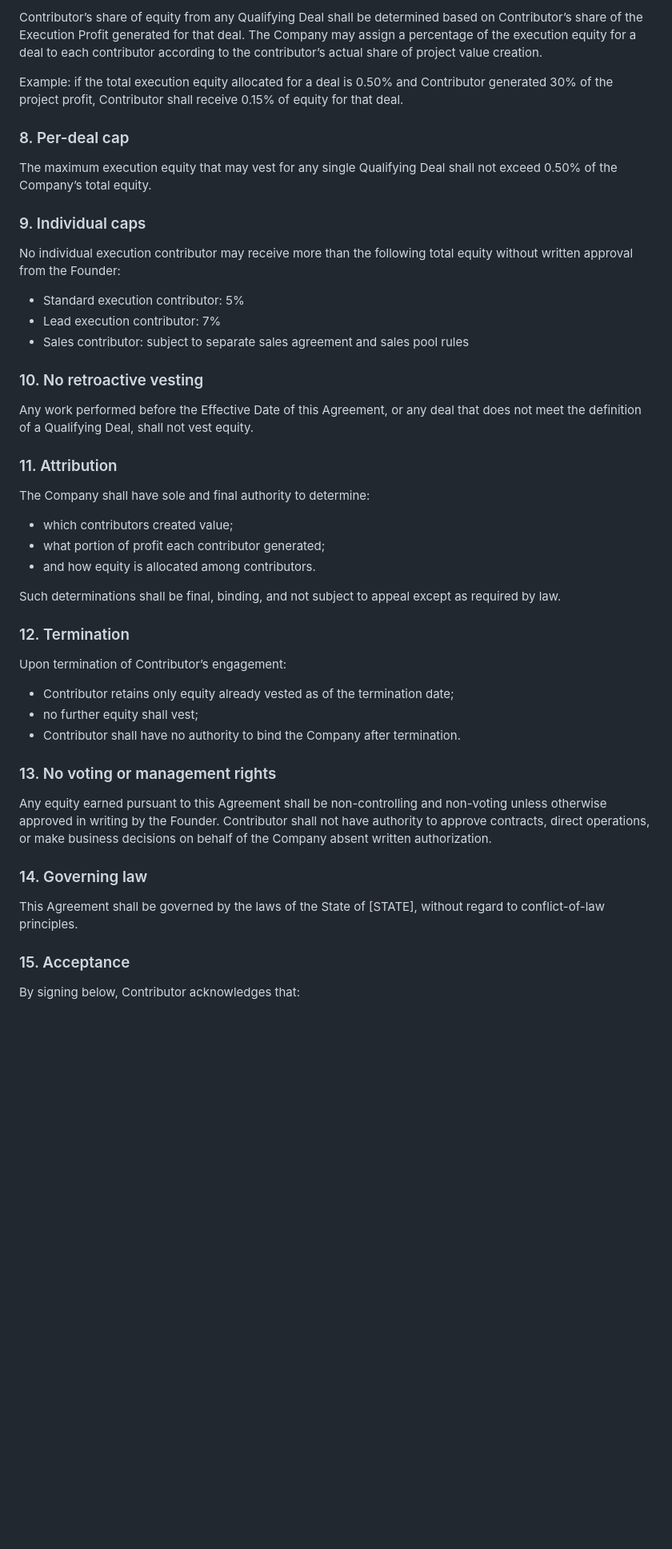
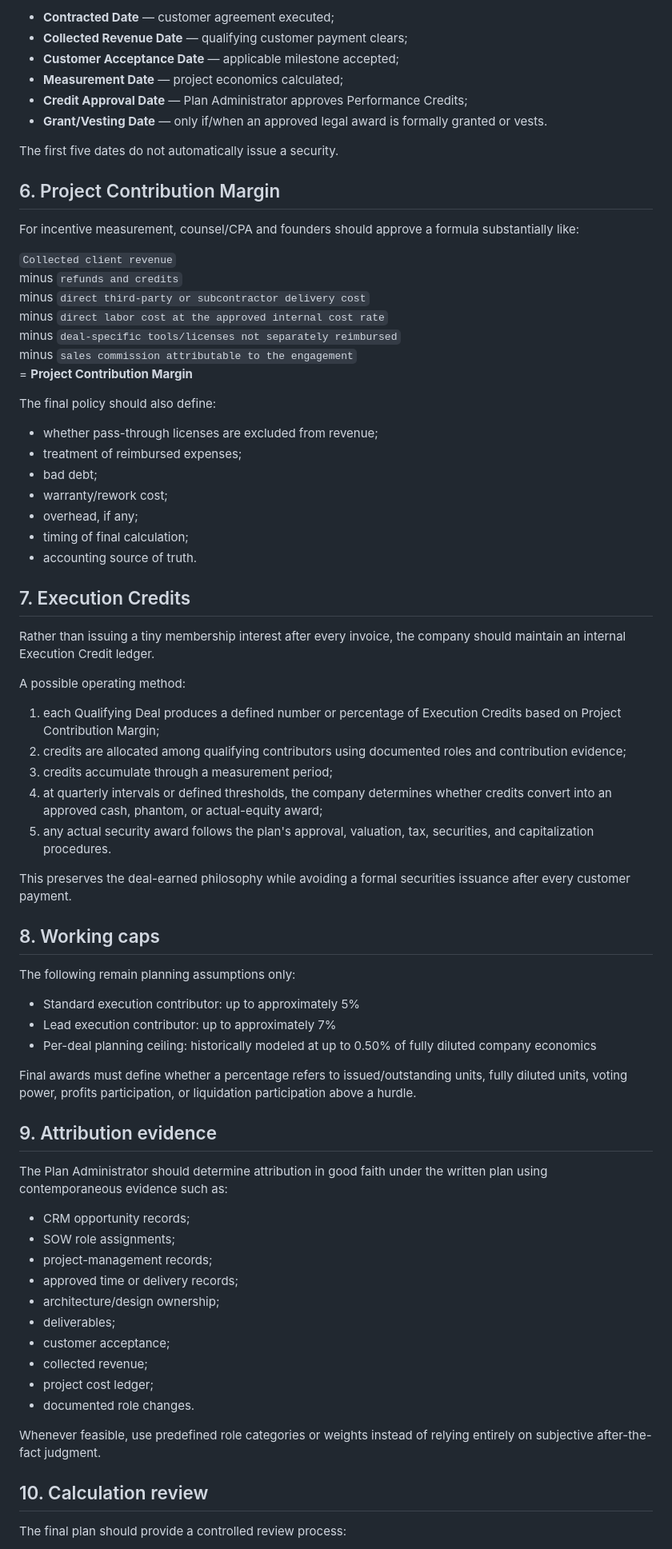
Before and after one commit to millercorpinc/CompuCorpinc, a Markdown page: docs/launch/03-EXECUTION-EQUITY-TERMS.md, the part around one of its changes. Shown at 80% size. Rendered like a GitHub page; blank space fills up the shorter version.

Commit message:
Convert execution equity draft to incentive design spec

```diff
--- a/docs/launch/03-EXECUTION-EQUITY-TERMS.md
+++ b/docs/launch/03-EXECUTION-EQUITY-TERMS.md
@@ -57,51 +65,77 @@ The Company shall determine all cost allocations and profit calculations in good
 
-Contributor’s share of equity from any Qualifying Deal shall be determined based on Contributor’s share of the Execution Profit generated for that deal. The Company may assign a percentage of the execution equity for a deal to each contributor according to the contributor’s actual share of project value creation.
+- **Contracted Date** — customer agreement executed;
+- **Collected Revenue Date** — qualifying customer payment clears;
+- **Customer Acceptance Date** — applicable milestone accepted;
+- **Measurement Date** — project economics calculated;
+- **Credit Approval Date** — Plan Administrator approves Performance Credits;
+- **Grant/Vesting Date** — only if/when an approved legal award is formally granted or vests.
 
-Example: if the total execution equity allocated for a deal is 0.50% and Contributor generated 30% of the project profit, Contributor shall receive 0.15% of equity for that deal.
+The first five dates do not automatically issue a security.
 
-### 8. Per-deal cap
+## 6. Project Contribution Margin
 
-The maximum execution equity that may vest for any single Qualifying Deal shall not exceed 0.50% of the Company’s total equity.
+For incentive measurement, counsel/CPA and founders should approve a formula substantially like:
 
-### 9. Individual caps
+`Collected client revenue`
+minus `refunds and credits`
+minus `direct third-party or subcontractor delivery cost`
+minus `direct labor cost at the approved internal cost rate`
+minus `deal-specific tools/licenses not separately reimbursed`
+minus `sales commission attributable to the engagement`
+= **Project Contribution Margin**
 
-No individual execution contributor may receive more than the following total equity without written approval from the Founder:
+The final policy should also define:
 
-- Standard execution contributor: 5%
-- Lead execution contributor: 7%
-- Sales contributor: subject to separate sales agreement and sales pool rules
+- whether pass-through licenses are excluded from revenue;
+- treatment of reimbursed expenses;
+- bad debt;
+- warranty/rework cost;
+- overhead, if any;
+- timing of final calculation;
+- accounting source of truth.
 
-### 10. No retroactive vesting
+## 7. Execution Credits
 
-Any work performed before the Effective Date of this Agreement, or any deal that does not meet the definition of a Qualifying Deal, shall not vest equity.
+Rather than issuing a tiny membership interest after every invoice, the company should maintain an internal Execution Credit ledger.
 
-### 11. Attribution
+A possible operating method:
 
-The Company shall have sole and final authority to determine:
+1. each Qualifying Deal produces a defined number or percentage of Execution Credits based on Project Contribution Margin;
+2. credits are allocated among qualifying contributors using documented roles and contribution evidence;
+3. credits accumulate through a measurement period;
+4. at quarterly intervals or defined thresholds, the company determines whether credits convert into an approved cash, phantom, or actual-equity award;
+5. any actual security award follows the plan's approval, valuation, tax, securities, and capitalization procedures.
 
-- which contributors created value;
-- what portion of profit each contributor generated;
-- and how equity is allocated among contributors.
+This preserves the deal-earned philosophy while avoiding a formal securities issuance after every customer payment.
 
-Such determinations shall be final, binding, and not subject to appeal except as required by law.
+## 8. Working caps
 
-### 12. Termination
+The following remain planning assumptions only:
 
-Upon termination of Contributor’s engagement:
+- Standard execution contributor: up to approximately 5%
+- Lead execution contributor: up to approximately 7%
+- Per-deal planning ceiling: historically modeled at up to 0.50% of fully diluted company economics
 
-- Contributor retains only equity already vested as of the termination date;
-- no further equity shall vest;
-- Contributor shall have no authority to bind the Company after termination.
+Final awards must define whether a percentage refers to issued/outstanding units, fully diluted units, voting power, profits participation, or liquidation participation above a hurdle.
 
-### 13. No voting or management rights
+## 9. Attribution evidence
 
-Any equity earned pursuant to this Agreement shall be non-controlling and non-voting unless otherwise approved in writing by the Founder. Contributor shall not have authority to approve contracts, direct operations, or make business decisions on behalf of the Company absent written authorization.
+The Plan Administrator should determine attribution in good faith under the written plan using contemporaneous evidence such as:
 
-### 14. Governing law
+- CRM opportunity records;
+- SOW role assignments;
+- project-management records;
+- approved time or delivery records;
+- architecture/design ownership;
+- deliverables;
+- customer acceptance;
+- collected revenue;
+- project cost ledger;
+- documented role changes.
 
-This Agreement shall be governed by the laws of the State of [STATE], without regard to conflict-of-law principles.
+Whenever feasible, use predefined role categories or weights instead of relying entirely on subjective after-the-fact judgment.
 
-### 15. Acceptance
+## 10. Calculation review
 
-By signing below, Contributor acknowledges that:
+The final plan should provide a controlled review process:
 
```
Also changed, not shown: other parts of docs/launch/03-EXECUTION-EQUITY-TERMS.md (+112 -44 lines).
